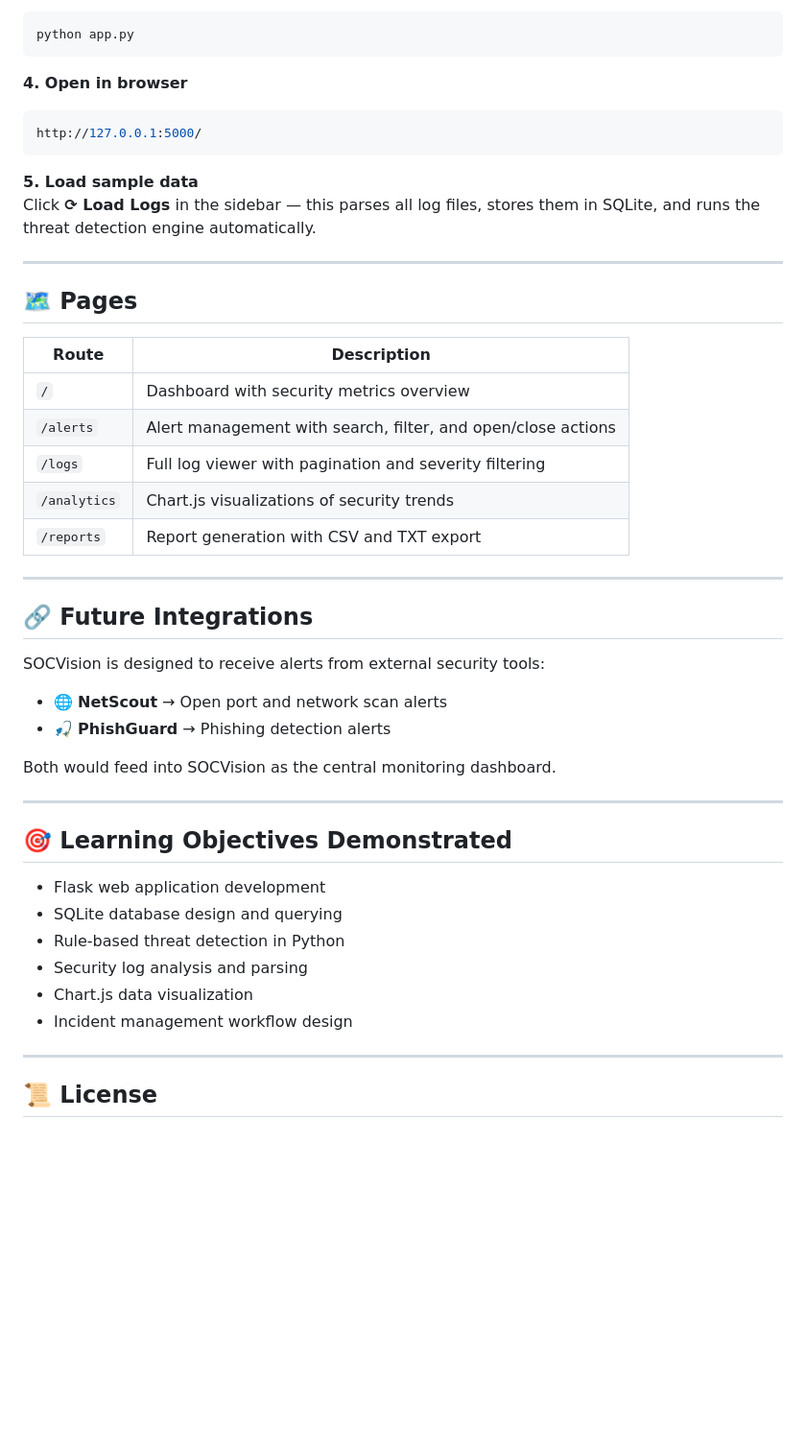
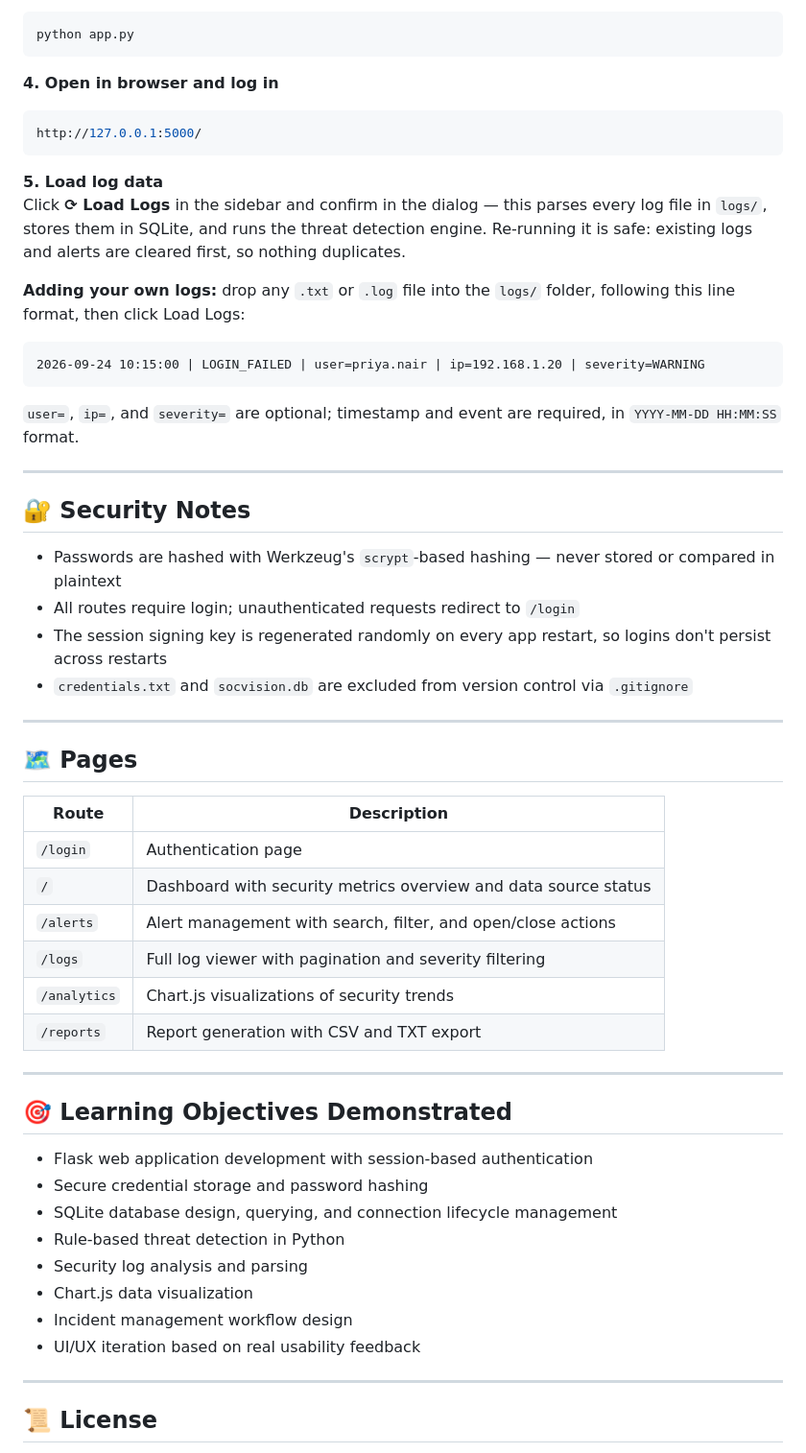
Before and after one commit to KrishnaaSonar/SOCVision, a Markdown page: README.md, the part around one of its changes. Shown at 96% size. Drawn GitHub-style; blank space fills up the shorter version.

````diff
--- a/README.md
+++ b/README.md
@@ -74,13 +78,28 @@ pip install flask
 python app.py
 ```
 
-**4. Open in browser**
+**4. Open in browser and log in**
 ```bash
 http://127.0.0.1:5000/
 ```
 
-**5. Load sample data**
-Click **⟳ Load Logs** in the sidebar — this parses all log files, stores them in SQLite, and runs the threat detection engine automatically.
+**5. Load log data**
+Click **⟳ Load Logs** in the sidebar and confirm in the dialog — this parses every log file in `logs/`, stores them in SQLite, and runs the threat detection engine. Re-running it is safe: existing logs and alerts are cleared first, so nothing duplicates.
+
+**Adding your own logs:** drop any `.txt` or `.log` file into the `logs/` folder, following this line format, then click Load Logs:
+```text
+2026-09-24 10:15:00 | LOGIN_FAILED | user=priya.nair | ip=192.168.1.20 | severity=WARNING
+```
+`user=`, `ip=`, and `severity=` are optional; timestamp and event are required, in `YYYY-MM-DD HH:MM:SS` format.
+
+---
+
+## 🔐 Security Notes
+
+- Passwords are hashed with Werkzeug's `scrypt`-based hashing — never stored or compared in plaintext
+- All routes require login; unauthenticated requests redirect to `/login`
+- The session signing key is regenerated randomly on every app restart, so logins don't persist across restarts
+- `credentials.txt` and `socvision.db` are excluded from version control via `.gitignore`
 
 ---
 
@@ -88,7 +107,8 @@ Click **⟳ Load Logs** in the sidebar — this parses all log files, stores the
 
 | Route | Description |
 |---|---|
-| `/` | Dashboard with security metrics overview |
+| `/login` | Authentication page |
+| `/` | Dashboard with security metrics overview and data source status |
 | `/alerts` | Alert management with search, filter, and open/close actions |
 | `/logs` | Full log viewer with pagination and severity filtering |
 | `/analytics` | Chart.js visualizations of security trends |
@@ -96,25 +116,16 @@ Click **⟳ Load Logs** in the sidebar — this parses all log files, stores the
 
 ---
 
-## 🔗 Future Integrations
-
-SOCVision is designed to receive alerts from external security tools:
-
-- 🌐 **NetScout** → Open port and network scan alerts
-- 🎣 **PhishGuard** → Phishing detection alerts
-
-Both would feed into SOCVision as the central monitoring dashboard.
-
----
-
 ## 🎯 Learning Objectives Demonstrated
 
-- Flask web application development
-- SQLite database design and querying
+- Flask web application development with session-based authentication
+- Secure credential storage and password hashing
+- SQLite database design, querying, and connection lifecycle management
 - Rule-based threat detection in Python
 - Security log analysis and parsing
 - Chart.js data visualization
 - Incident management workflow design
+- UI/UX iteration based on real usability feedback
 
 ---
 
````
Also changed, not shown: other parts of README.md (+14 -10 lines).
